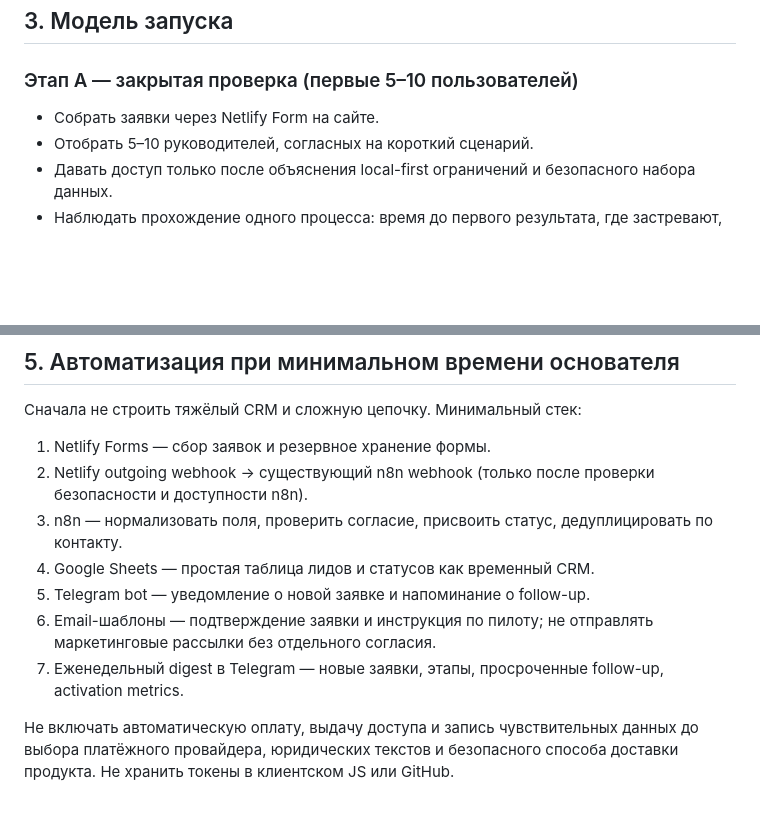
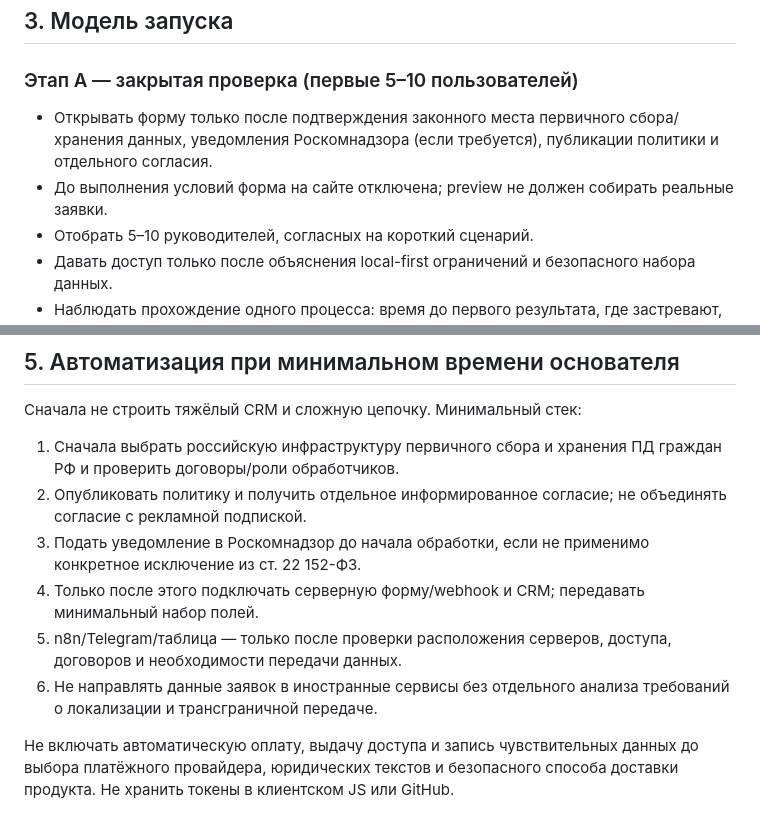
Before and after one commit to ritarakunova-hub/clawdbot, a Markdown page: taina-site/LAUNCH-PLAN.md, 2 parts joined by grey strips. GitHub-like rendering; blank space fills up the shorter version.

Commit message:
docs: gate lead collection on Russian personal-data compliance

```diff
--- a/taina-site/LAUNCH-PLAN.md
+++ b/taina-site/LAUNCH-PLAN.md
@@ -22,7 +22,8 @@ TAINA Knowledge Map V1 — local-first инструмент структурир
 ## 3. Модель запуска
 
 ### Этап A — закрытая проверка (первые 5–10 пользователей)
-- Собрать заявки через Netlify Form на сайте.
+- Открывать форму только после подтверждения законного места первичного сбора/хранения данных, уведомления Роскомнадзора (если требуется), публикации политики и отдельного согласия.
+- До выполнения условий форма на сайте отключена; preview не должен собирать реальные заявки.
 - Отобрать 5–10 руководителей, согласных на короткий сценарий.
 - Давать доступ только после объяснения local-first ограничений и безопасного набора данных.
 - Наблюдать прохождение одного процесса: время до первого результата, где застревают, какой экспорт/отчёт нужен.
@@ -70,13 +71,12 @@ Activation event (North Star для пилота): пользователь со
 ## 5. Автоматизация при минимальном времени основателя
 
 Сначала не строить тяжёлый CRM и сложную цепочку. Минимальный стек:
-1. Netlify Forms — сбор заявок и резервное хранение формы.
-2. Netlify outgoing webhook → существующий n8n webhook (только после проверки безопасности и доступности n8n).
-3. n8n — нормализовать поля, проверить согласие, присвоить статус, дедуплицировать по контакту.
-4. Google Sheets — простая таблица лидов и статусов как временный CRM.
-5. Telegram bot — уведомление о новой заявке и напоминание о follow-up.
-6. Email-шаблоны — подтверждение заявки и инструкция по пилоту; не отправлять маркетинговые рассылки без отдельного согласия.
-7. Еженедельный digest в Telegram — новые заявки, этапы, просроченные follow-up, activation metrics.
+1. Сначала выбрать российскую инфраструктуру первичного сбора и хранения ПД граждан РФ и проверить договоры/роли обработчиков.
+2. Опубликовать политику и получить отдельное информированное согласие; не объединять согласие с рекламной подпиской.
+3. Подать уведомление в Роскомнадзор до начала обработки, если не применимо конкретное исключение из ст. 22 152-ФЗ.
+4. Только после этого подключать серверную форму/webhook и CRM; передавать минимальный набор полей.
+5. n8n/Telegram/таблица — только после проверки расположения серверов, доступа, договоров и необходимости передачи данных.
+6. Не направлять данные заявок в иностранные сервисы без отдельного анализа требований о локализации и трансграничной передаче.
 
 Не включать автоматическую оплату, выдачу доступа и запись чувствительных данных до выбора платёжного провайдера, юридических текстов и безопасного способа доставки продукта. Не хранить токены в клиентском JS или GitHub.
 
```
